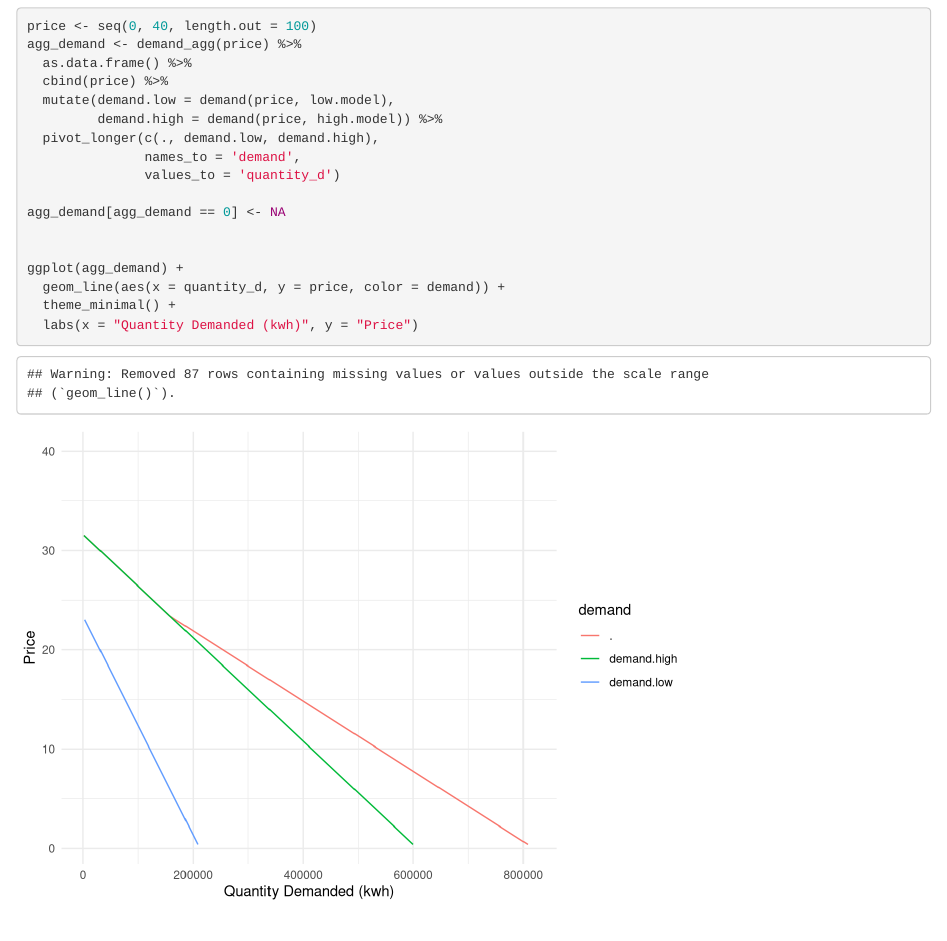
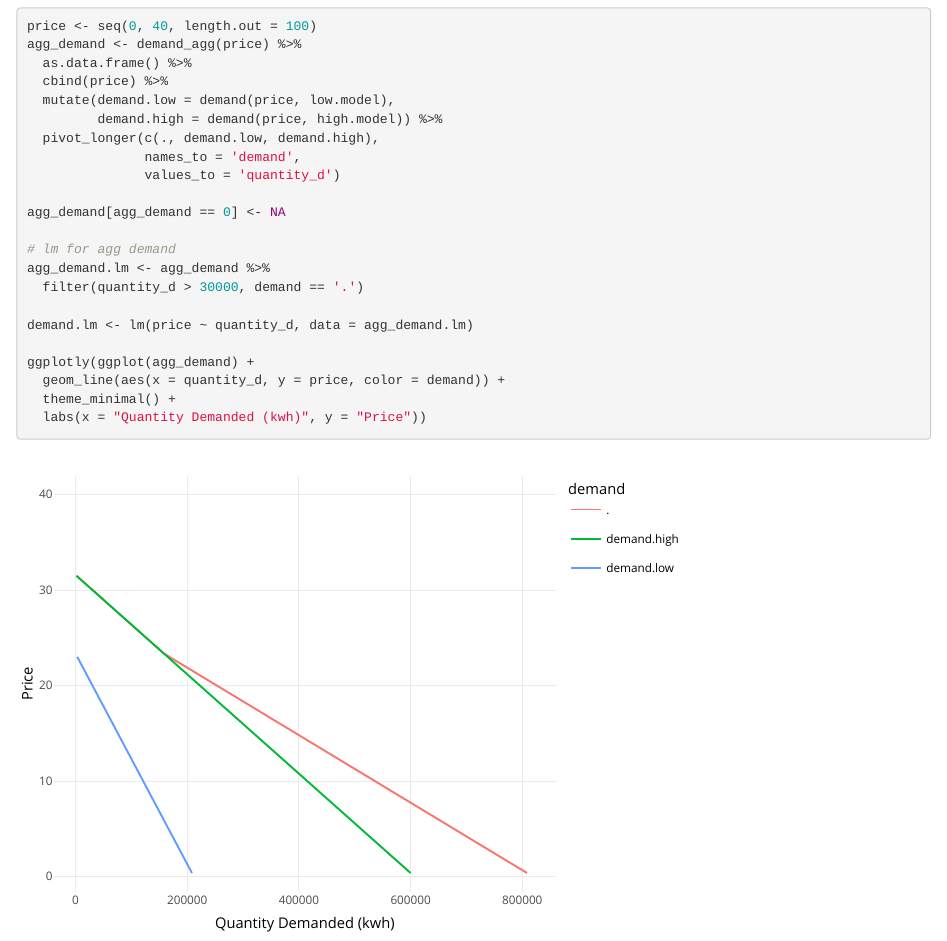
Before and after one commit to tomedina1/esm204_hw3, an R Markdown document (hw3.Rmd): the page in a window 1100 px wide, from 1490 px down. Rendered offline with R 4.5, knitr and Pandoc, with nearby package versions.

Commit message:
getting the slope for the agg line

````diff
--- a/hw3.Rmd
+++ b/hw3.Rmd
@@ -88,10 +89,17 @@ agg_demand <- demand_agg(price) %>%
 
 agg_demand[agg_demand == 0] <- NA
 
+# lm for agg demand
+agg_demand.lm <- agg_demand %>%
+  filter(quantity_d > 30000, demand == '.')
 
-ggplot(agg_demand) +
+demand.lm <- lm(price ~ quantity_d, data = agg_demand.lm)
+
+ggplotly(ggplot(agg_demand) +
   geom_line(aes(x = quantity_d, y = price, color = demand)) +
   theme_minimal() +
-  labs(x = "Quantity Demanded (kwh)", y = "Price")
+  labs(x = "Quantity Demanded (kwh)", y = "Price"))
+
+
 
 ```
````
Also changed, not shown: hw3.Rmd (1 more changed lines).
